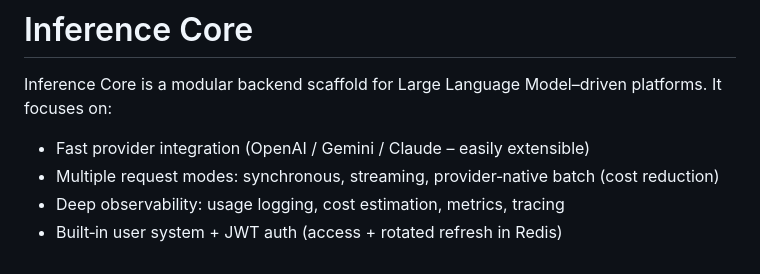
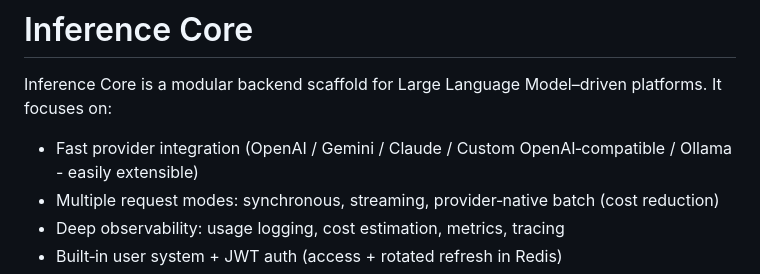
Before and after one commit to Liviere/inference-core, a Markdown page: README.md, the part around the change. Drawn GitHub-style.

Commit message:
docs: update provider integration list to include Custom OpenAI-compatible and Ollama

```diff
--- a/README.md
+++ b/README.md
@@ -24,7 +24,7 @@
 
 Inference Core is a modular backend scaffold for Large Language Model–driven platforms. It focuses on:
 
-- Fast provider integration (OpenAI / Gemini / Claude – easily extensible)
+- Fast provider integration (OpenAI / Gemini / Claude / Custom OpenAI‑compatible / Ollama - easily extensible)
 - Multiple request modes: synchronous, streaming, provider‑native batch (cost reduction)
 - Deep observability: usage logging, cost estimation, metrics, tracing
 - Built‑in user system + JWT auth (access + rotated refresh in Redis)
```
